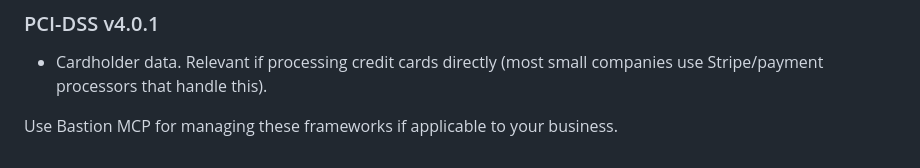
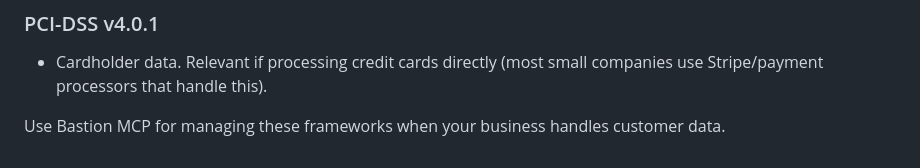
Before and after one commit to Cleo-Labs-IA/skills_library, a Markdown page: skills/compliance-frameworks-ref/frameworks-catalog.md, the part around the change. GitHub-like rendering.

```diff
--- a/skills/compliance-frameworks-ref/frameworks-catalog.md
+++ b/skills/compliance-frameworks-ref/frameworks-catalog.md
@@ -154,4 +154,4 @@
 ### PCI-DSS v4.0.1
 - Cardholder data. Relevant if processing credit cards directly (most small companies use Stripe/payment processors that handle this).
 
-Use Bastion MCP for managing these frameworks if applicable to your business.
+Use Bastion MCP for managing these frameworks when your business handles customer data.
```
Also changed, not shown: skills/compliance-mcp-tools/tool-patterns.md (+1 -1 lines).
